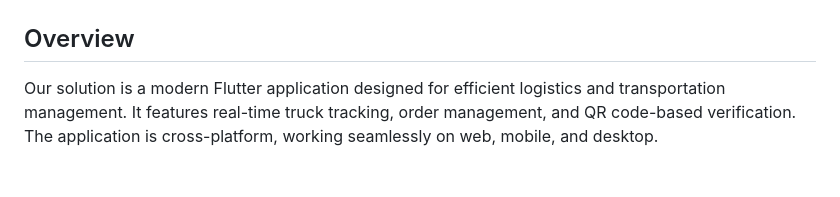
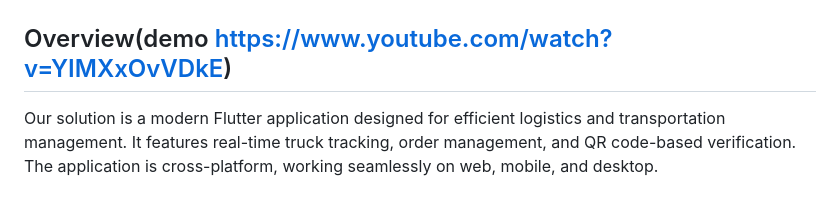
Before and after one commit to Iticiens/client-side, a Markdown page: README.md, the part around the change. Rendered like a GitHub page.

```diff
--- a/README.md
+++ b/README.md
@@ -5,7 +5,7 @@
   <img src="https://github.com/Iticiens/client-side/blob/main/readme_assets/login_desk.png" width="200" alt="App Logo Dark"/>
 </p>
 
-## Overview
+## Overview(demo https://www.youtube.com/watch?v=YIMXxOvVDkE)
 Our solution is a modern Flutter application designed for efficient logistics and transportation management. It features real-time truck tracking, order management, and QR code-based verification. The application is cross-platform, working seamlessly on web, mobile, and desktop.
 
 ## 📱 App Screenshots
```
